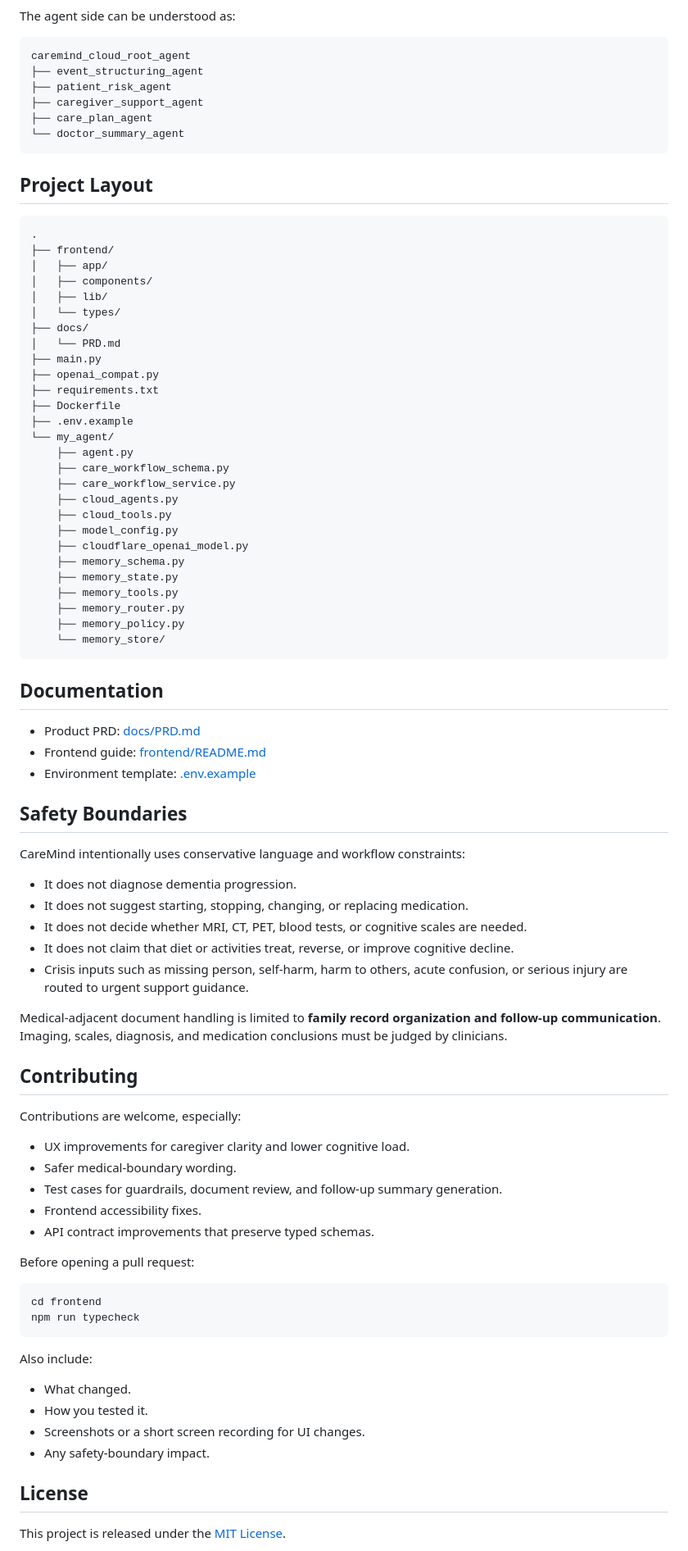
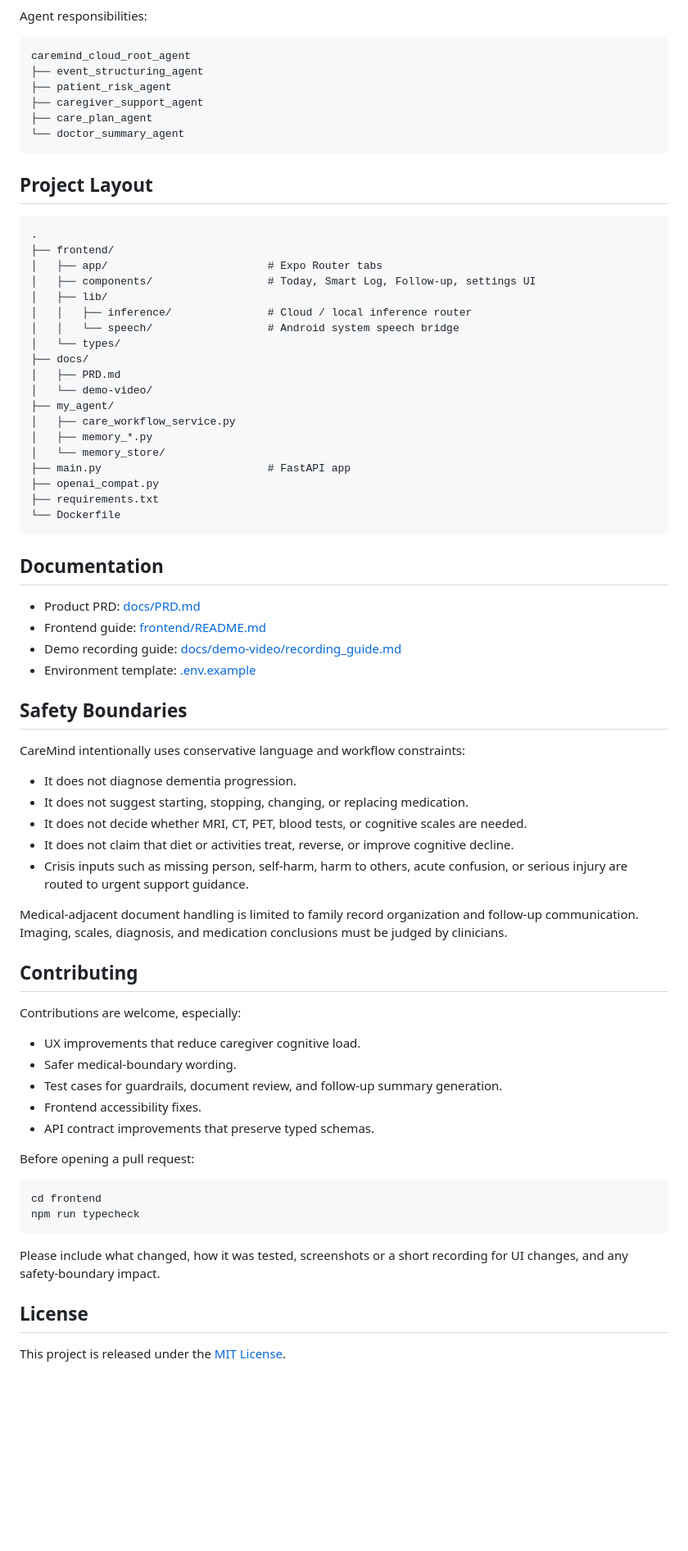
Before and after one commit to hyczy0809/CareMind, a Markdown page: README.md, the part around one of its changes. Shown at 82% size. Rendered like a GitHub page; blank space fills up the shorter version.

````diff
--- a/README.md
+++ b/README.md
@@ -318,6 +327,6 @@ flowchart TD
 ```
 
-The agent side can be understood as:
+Agent responsibilities:
 
 ```text
 caremind_cloud_root_agent
@@ -333,37 +342,30 @@ caremind_cloud_root_agent
 ```text
 .
 ├── frontend/
-│   ├── app/
-│   ├── components/
+│   ├── app/                         # Expo Router tabs
+│   ├── components/                  # Today, Smart Log, Follow-up, settings UI
 │   ├── lib/
+│   │   ├── inference/               # Cloud / local inference router
+│   │   └── speech/                  # Android system speech bridge
 │   └── types/
 ├── docs/
-│   └── PRD.md
-├── main.py
+│   ├── PRD.md
+│   └── demo-video/
+├── my_agent/
+│   ├── care_workflow_service.py
+│   ├── memory_*.py
+│   └── memory_store/
+├── main.py                          # FastAPI app
 ├── openai_compat.py
 ├── requirements.txt
-├── Dockerfile
-├── .env.example
-└── my_agent/
-    ├── agent.py
-    ├── care_workflow_schema.py
-    ├── care_workflow_service.py
-    ├── cloud_agents.py
-    ├── cloud_tools.py
-    ├── model_config.py
-    ├── cloudflare_openai_model.py
-    ├── memory_schema.py
-    ├── memory_state.py
-    ├── memory_tools.py
-    ├── memory_router.py
-    ├── memory_policy.py
-    └── memory_store/
+└── Dockerfile
 ```
 
 ## Documentation
 
 - Product PRD: [docs/PRD.md](docs/PRD.md)
 - Frontend guide: [frontend/README.md](frontend/README.md)
+- Demo recording guide: [docs/demo-video/recording_guide.md](docs/demo-video/recording_guide.md)
 - Environment template: [.env.example](.env.example)
 
 ## Safety Boundaries
@@ -376,13 +378,13 @@ CareMind intentionally uses conservative language and workflow constraints:
 - It does not claim that diet or activities treat, reverse, or improve cognitive decline.
 - Crisis inputs such as missing person, self-harm, harm to others, acute confusion, or serious injury are routed to urgent support guidance.
 
-Medical-adjacent document handling is limited to **family record organization and follow-up communication**. Imaging, scales, diagnosis, and medication conclusions must be judged by clinicians.
+Medical-adjacent document handling is limited to family record organization and follow-up communication. Imaging, scales, diagnosis, and medication conclusions must be judged by clinicians.
 
 ## Contributing
 
 Contributions are welcome, especially:
 
-- UX improvements for caregiver clarity and lower cognitive load.
+- UX improvements that reduce caregiver cognitive load.
 - Safer medical-boundary wording.
 - Test cases for guardrails, document review, and follow-up summary generation.
 - Frontend accessibility fixes.
@@ -395,12 +397,7 @@ cd frontend
 npm run typecheck
 ```
 
-Also include:
-
-- What changed.
-- How you tested it.
-- Screenshots or a short screen recording for UI changes.
-- Any safety-boundary impact.
+Please include what changed, how it was tested, screenshots or a short recording for UI changes, and any safety-boundary impact.
 
 ## License
 
````
Also changed, not shown: other parts of README.md (+112 -103 lines), docs/demo-video/generated/caremind-demo-video-preview.png (added), 2 other files.
